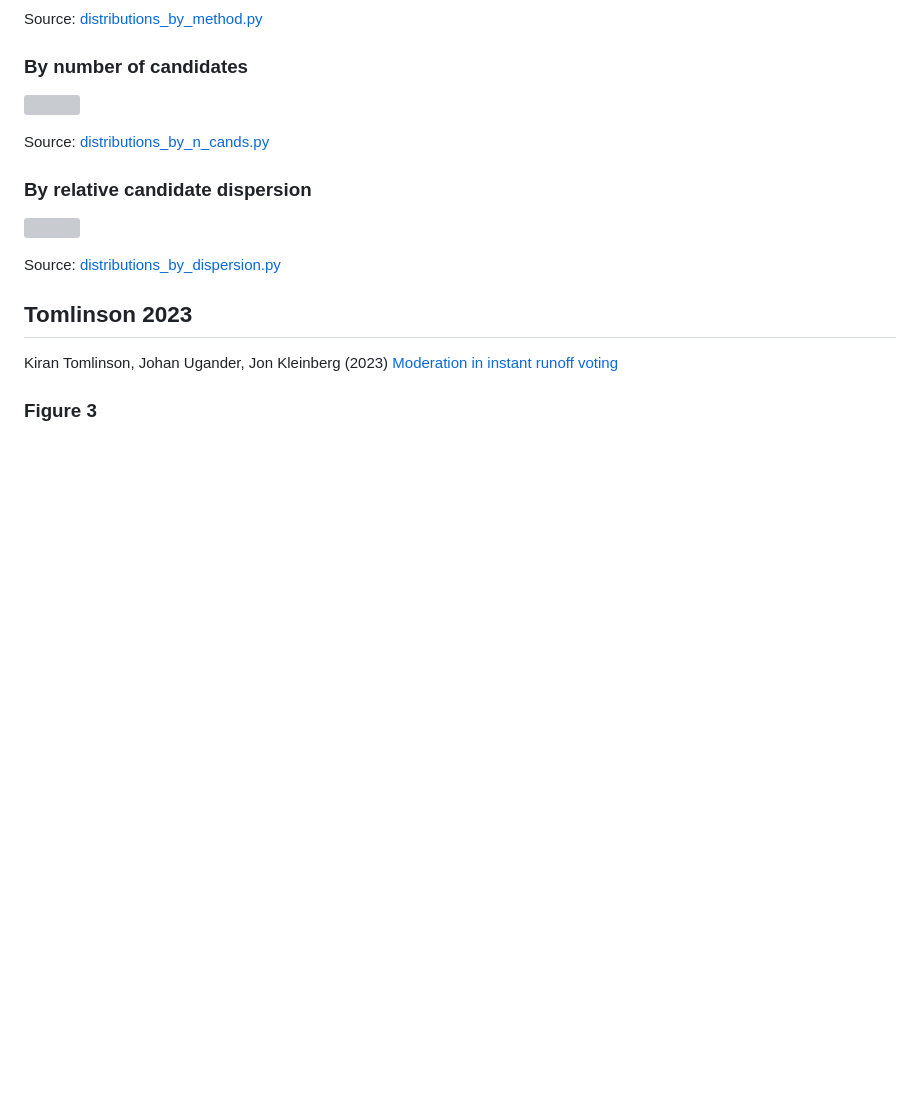
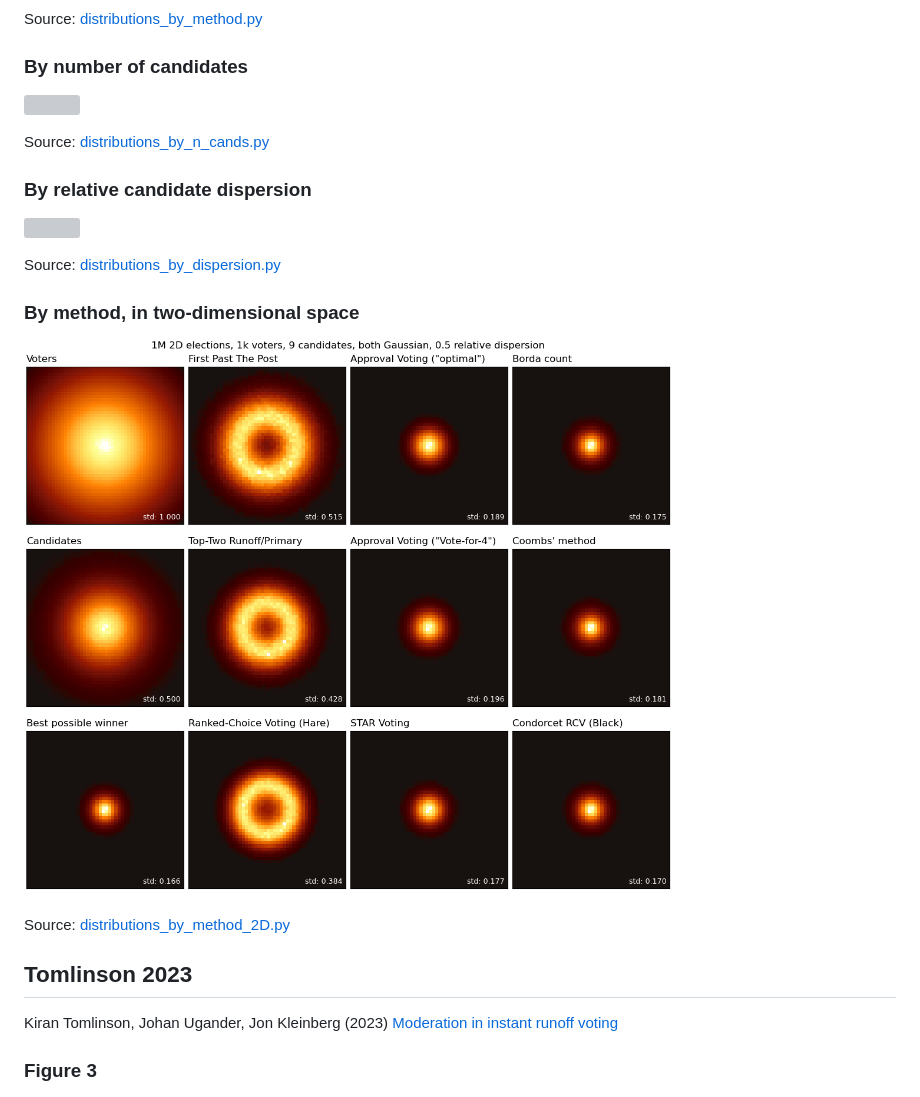
Before and after one commit to endolith/elsim, a Markdown page: examples/README.md, the part around the change. Rendered like a GitHub page; pictures changed too: examples/results/1M_2D_elections,_1k_voters,_9_candidates,_both_Gaussian,_0.5_relative_dispersion.png (added); blank space fills up the shorter version; grey boxes are pictures that could not be loaded.

Commit message:
Add 2D distributions image to examples/README.md
Be more explicit in 2D plot name, use "Gaussian" instead of "normal".

Commit pickle file so it can be run immediately.

```diff
--- a/examples/README.md
+++ b/examples/README.md
@@ -300,6 +300,12 @@ Source: [distributions_by_n_cands.py](distributions_by_n_cands.py)
 
 Source: [distributions_by_dispersion.py](distributions_by_dispersion.py)
 
+### By method, in two-dimensional space
+
+![](./results/1M_2D_elections,_1k_voters,_9_candidates,_both_Gaussian,_0.5_relative_dispersion.png)
+
+Source: [distributions_by_method_2D.py](distributions_by_method_2D.py)
+
 ## Tomlinson 2023
 
 Kiran Tomlinson, Johan Ugander, Jon Kleinberg (2023) [Moderation in instant runoff voting](https://arxiv.org/abs/2303.09734)
```
Also changed, not shown: 2 other files.
